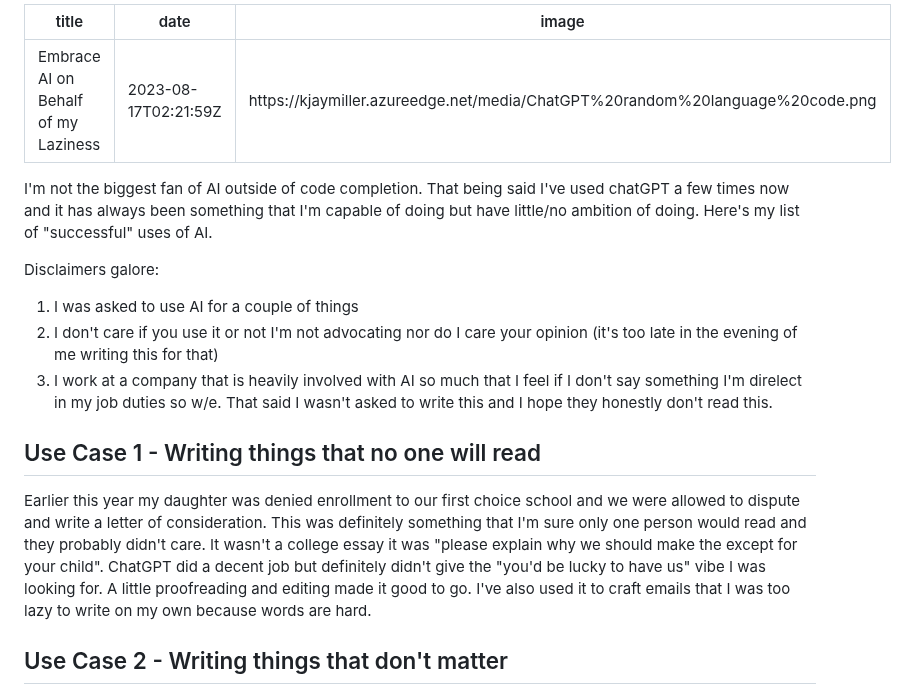
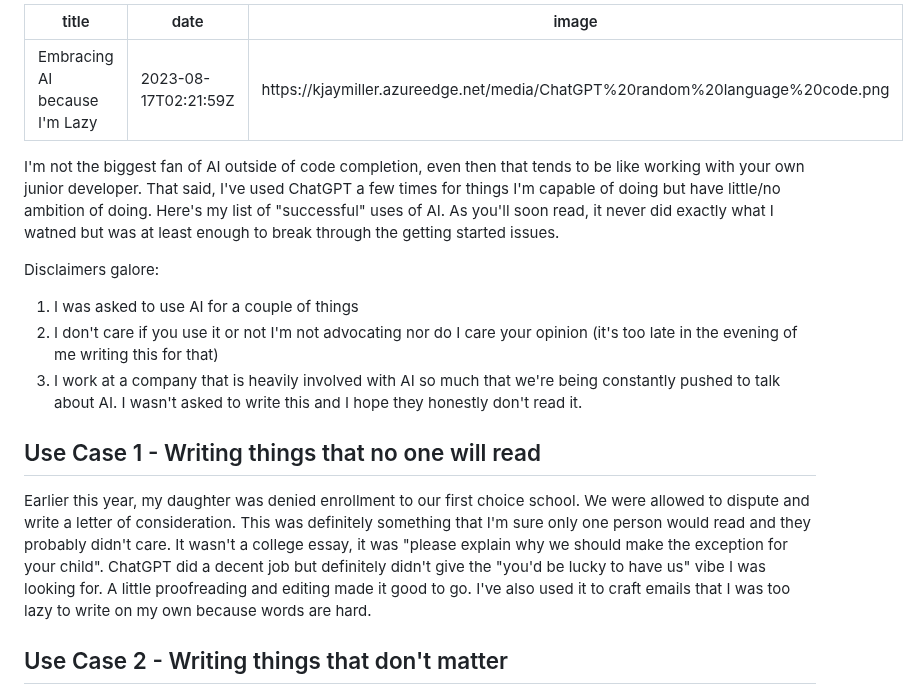
Before and after one commit to kjaymiller/kjaymiller.com, a Markdown page: content/ai-because-im-lazy.md, the part around the change. Rendered like a GitHub page.

Commit message:
update blog post

```diff
--- a/content/ai-because-im-lazy.md
+++ b/content/ai-because-im-lazy.md
@@ -1,20 +1,20 @@
 ---
-title: Embrace AI on Behalf of my Laziness
+title: Embracing AI because I'm Lazy
 date: 2023-08-17T02:21:59Z
 image: https://kjaymiller.azureedge.net/media/ChatGPT%20random%20language%20code.png
 ---
 
-I'm not the biggest fan of AI outside of code completion. That being said I've used chatGPT a few times now and it has always been something that I'm capable of doing but have little/no ambition of doing. Here's my list of "successful" uses of AI.
+I'm not the biggest fan of AI outside of code completion, even then that tends to be like working with your own junior developer. That said, I've used ChatGPT a few times for things I'm capable of doing but have little/no ambition of doing. Here's my list of "successful" uses of AI. As you'll soon read, it never did exactly what I watned but was at least enough to break through the getting started issues.
 
 Disclaimers galore:
 
 1. I was asked to use AI for a couple of things
 2. I don't care if you use it or not I'm not advocating nor do I care your opinion (it's too late in the evening of me writing this for that)
-3. I work at a company that is heavily involved with AI so much that I feel if I don't say something I'm direlect in my job duties so w/e. That said I wasn't asked to write this and I hope they honestly don't read this.
+3. I work at a company that is heavily involved with AI so much that we're being constantly pushed to talk about AI. I wasn't asked to write this and I hope they honestly don't read it.
 
 ## Use Case 1 - Writing things that no one will read
 
-Earlier this year my daughter was denied enrollment to our first choice school and we were allowed to dispute and write a letter of consideration. This was definitely something that I'm sure only one person would read and they probably didn't care. It wasn't a college essay it was "please explain why we should make the except for your child".  ChatGPT did a decent job but definitely didn't give the "you'd be lucky to have us" vibe I was looking for. A little proofreading and editing made it good to go. I've also used it to craft emails that I was too lazy to write on my own because words are hard.
+Earlier this year, my daughter was denied enrollment to our first choice school. We were allowed to dispute and write a letter of consideration. This was definitely something that I'm sure only one person would read and they probably didn't care. It wasn't a college essay, it was "please explain why we should make the exception for your child".  ChatGPT did a decent job but definitely didn't give the "you'd be lucky to have us" vibe I was looking for. A little proofreading and editing made it good to go. I've also used it to craft emails that I was too lazy to write on my own because words are hard.
 
 ## Use Case 2 - Writing things that don't matter
 
```
